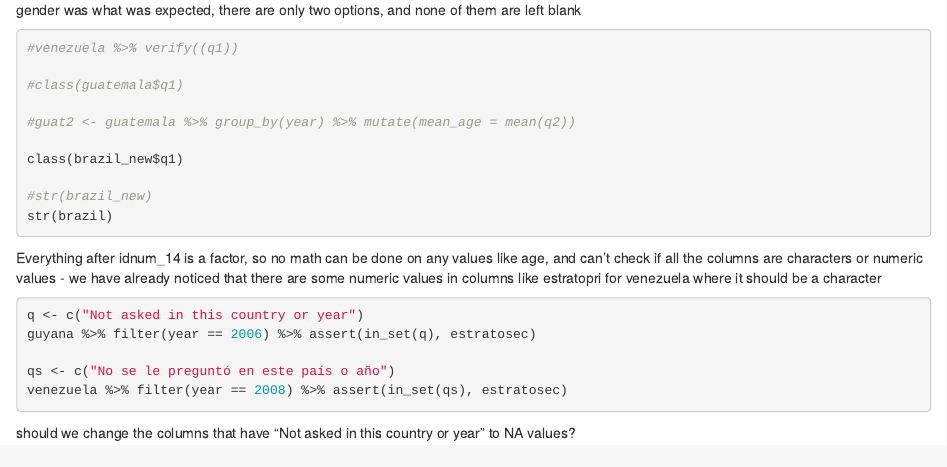
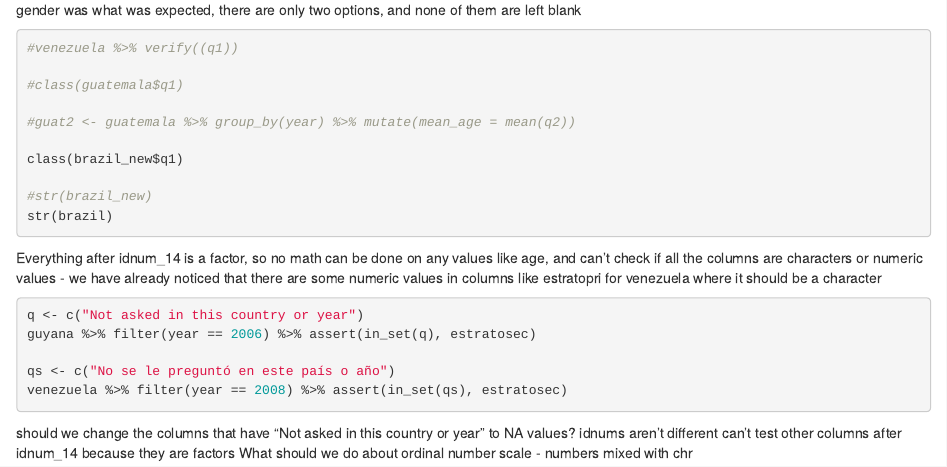
Before and after one commit to carmen-canedo/LAPOP, an R Markdown document (Assert tests.Rmd): the page in a window 1100 px wide, from 600 px down. Rendered offline with R 4.5, knitr and Pandoc, with nearby package versions; the code chunks are not run, so their results and figures are left out.

Commit message:
Adding more comments to the assert

```diff
--- a/Assert tests.Rmd
+++ b/Assert tests.Rmd
@@ -67,3 +67,6 @@ venezuela %>% filter(year == 2008) %>% assert(in_set(qs), estratosec)
 
 
 should we change the columns that have "Not asked in this country or year" to NA values?
+idnums aren't different
+can't test other columns after idnum_14 because they are factors
+What should we do about ordinal number scale - numbers mixed with chr
```
